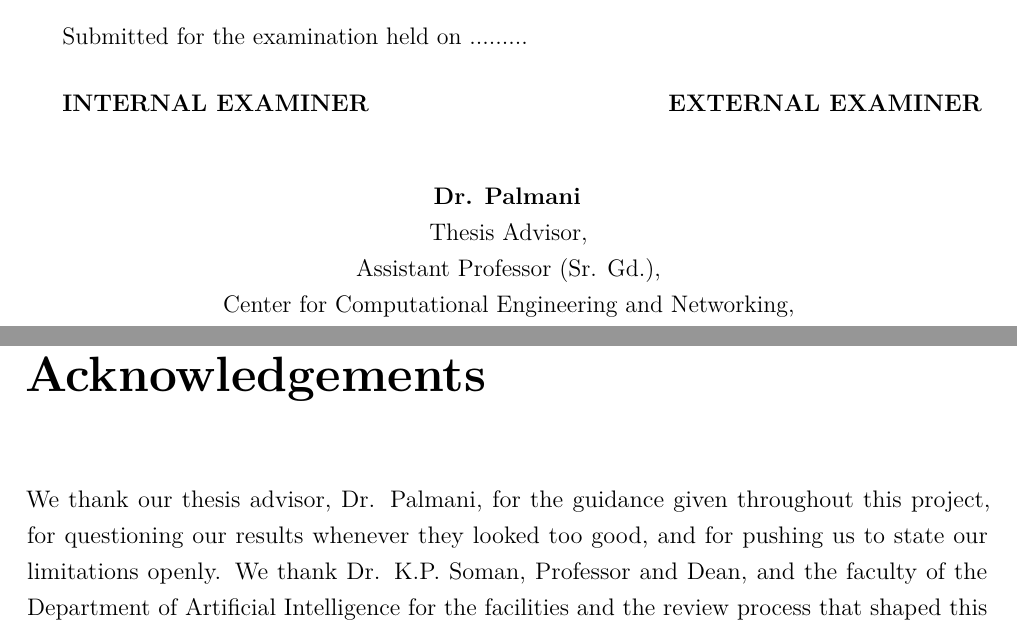
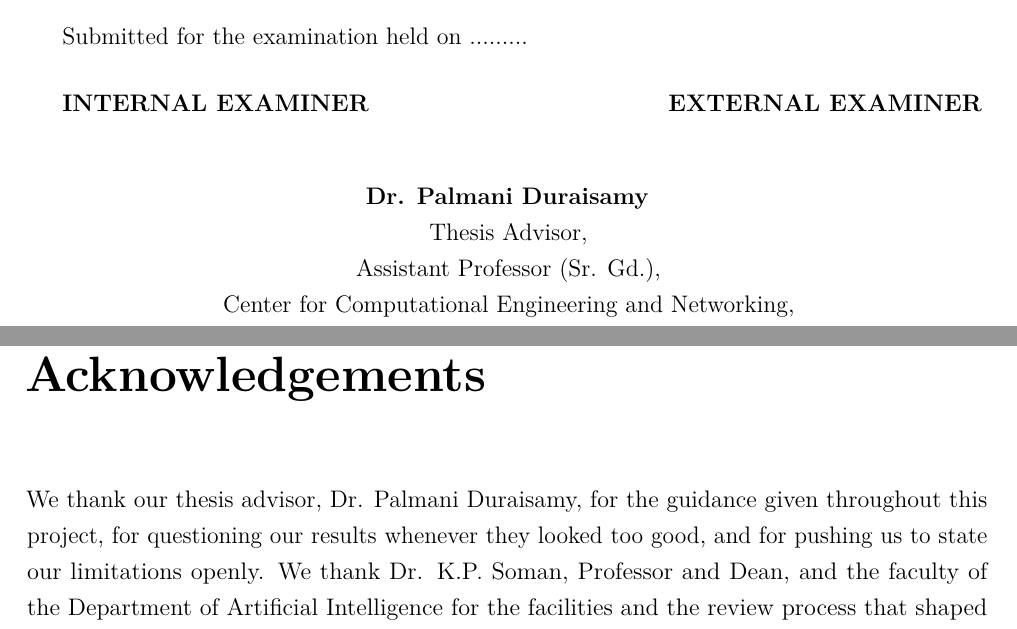
Before and after one commit to Rustlogan2k/Autonomous-web-testing-agent, a LaTeX thesis (thesis/mythesis.tex): two parts of pages 2 and 7 of 62, joined at a grey line, cut so that both start at the same text. Compiled offline with pdfLaTeX.

Commit message:
thesis: advisor name Dr. Palmani Duraisamy
Co-Authored-By: Claude Opus 5.5 <noreply@anthropic.com>

```diff
--- a/thesis/mythesis.tex
+++ b/thesis/mythesis.tex
@@ -101,7 +101,7 @@
     \textbf{INTERNAL EXAMINER}    \hspace{5cm}      \textbf{EXTERNAL EXAMINER}
     \vfill
 \begin{center}
-		\textbf{Dr. Palmani}\\
+		\textbf{Dr. Palmani Duraisamy}\\
 	Thesis Advisor,\\
 	Assistant Professor (Sr. Gd.),\\
 	Center for Computational Engineering and Networking,\\
@@ -152,7 +152,7 @@
 
 	\chapter*{Acknowledgements}
 	\addcontentsline{toc}{chapter}{Acknowledgements}
-	We thank our thesis advisor, Dr. Palmani, for the guidance given throughout this
+	We thank our thesis advisor, Dr. Palmani Duraisamy, for the guidance given throughout this
 project, for questioning our results whenever they looked too good, and for pushing us to state
 our limitations openly. We thank Dr. K.P. Soman, Professor and Dean, and the faculty of the
 Department of Artificial Intelligence for the facilities and the review process that shaped
```
Also changed, not shown: thesis/mythesis.pdf, thesis/mythesis.tex (2 more changed lines).
